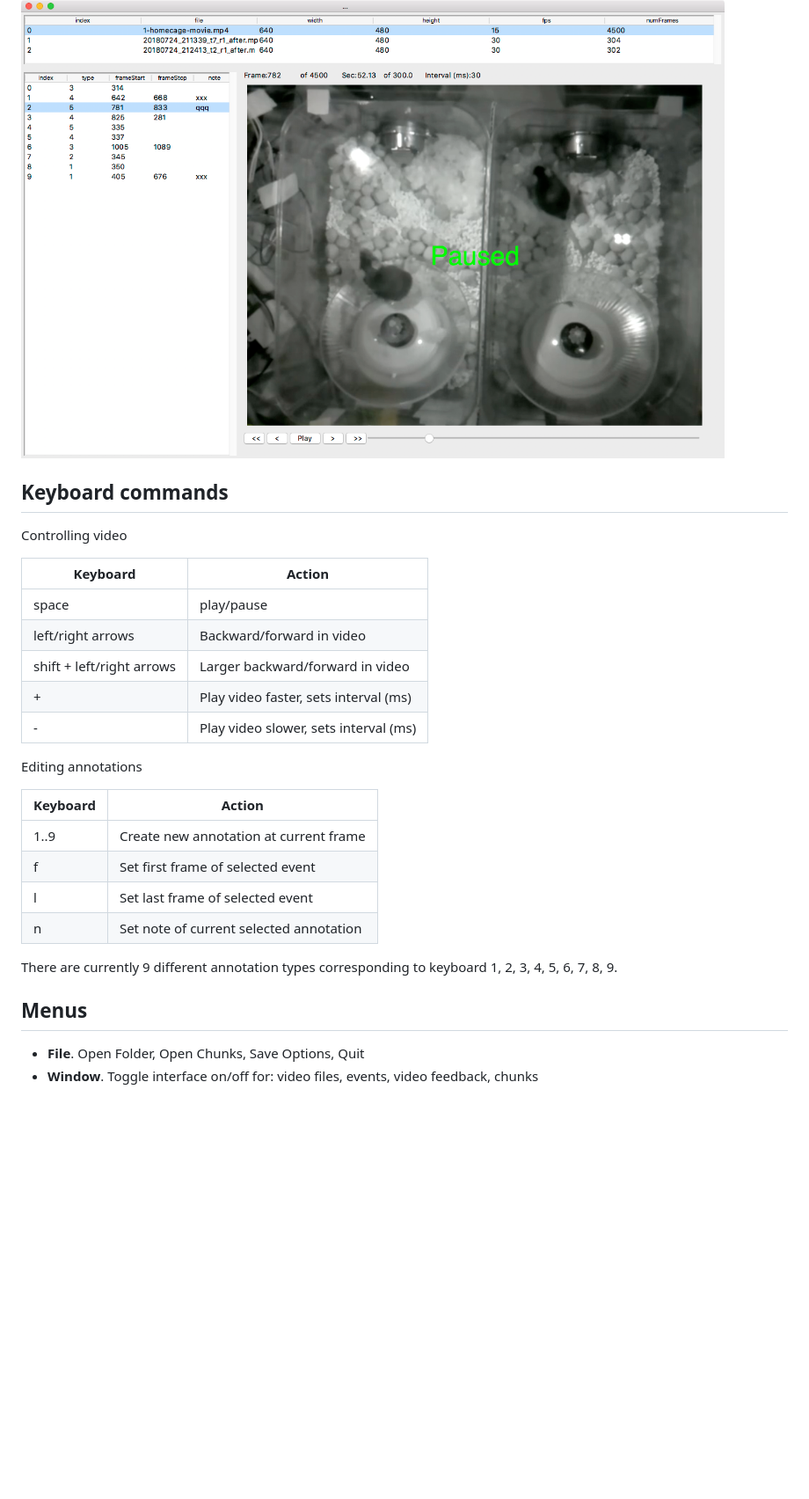
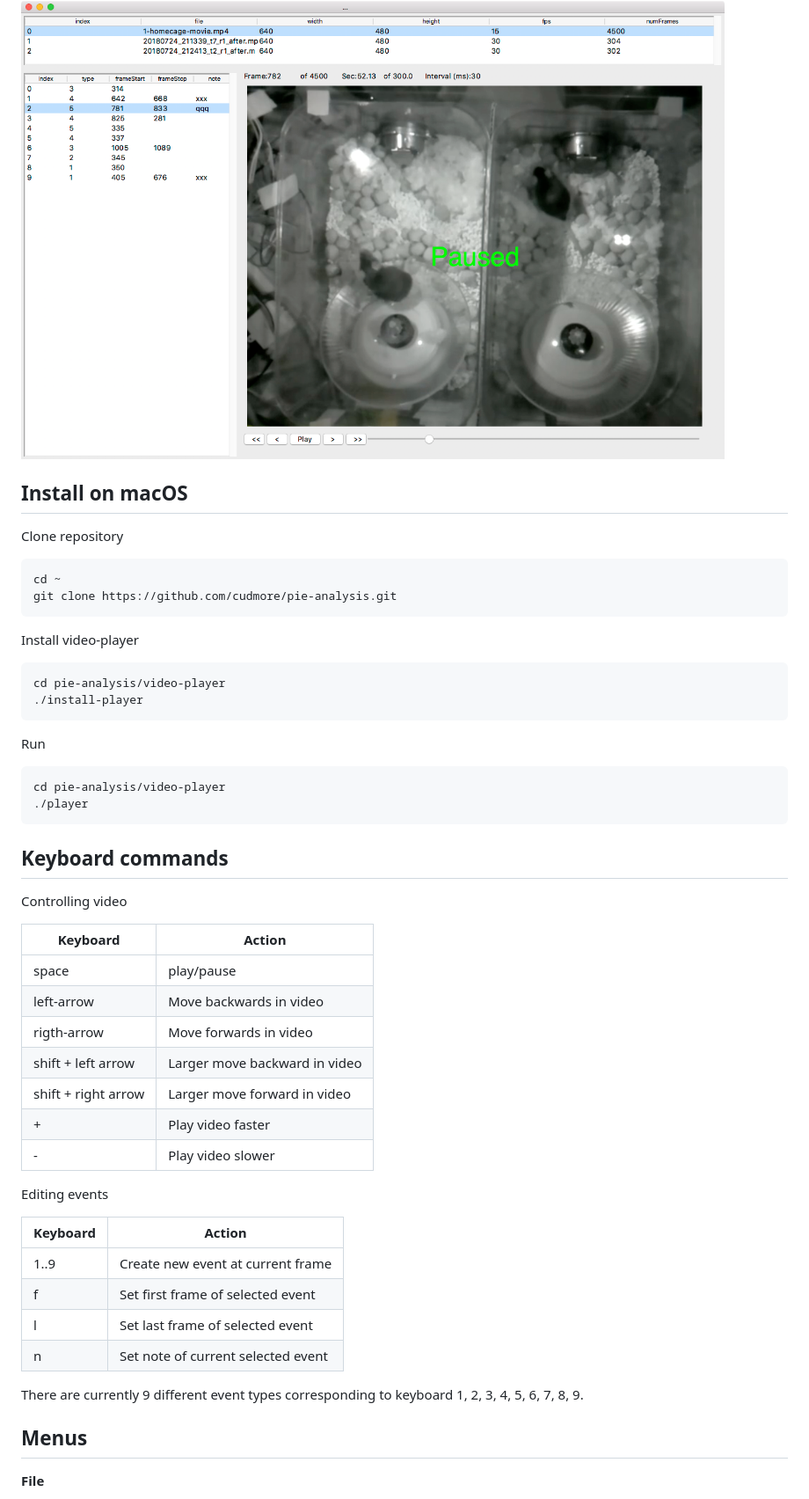
Before and after one commit to cudmore/pie-analysis, a Markdown page: video-player/readme.md, the part around one of its changes. Shown at 88% size. Drawn GitHub-style; blank space fills up the shorter version.

```diff
--- a/video-player/readme.md
+++ b/video-player/readme.md
@@ -10,5 +10,22 @@ Video files are listed on top, annotations of current video on the left. Selecti
 
 <IMG SRC="img/v2-interface.png" width=800>
+
+## Install on macOS
+
+Clone repository
+
+	cd ~
+	git clone https://github.com/cudmore/pie-analysis.git
+
+Install video-player
+
+	cd pie-analysis/video-player
+	./install-player
+
+Run
+
+	cd pie-analysis/video-player
+	./player
 
 ## Keyboard commands
 
@@ -17,24 +34,25 @@ Controlling video
 | Keyboard	| Action
 | -----		| -----
 | space		| play/pause
-| left/right arrows	| Backward/forward in video
-| shift + left/right arrows	| Larger backward/forward in video
-| +				| Play video faster, sets interval (ms)
-| -				| Play video slower, sets interval (ms)
+| left-arrow	| Move backwards in video
+| rigth-arrow	| Move forwards in video
+| shift + left arrow	| Larger move backward in video
+| shift + right arrow	| Larger move forward in video
+| +				| Play video faster
+| -				| Play video slower
 
-Editing annotations
+Editing events
 
 | Keyboard	| Action
 | -----		| -----
-| 1..9			| Create new annotation at current frame
+| 1..9			| Create new event at current frame
 | f				| Set first frame of selected event
 | l				| Set last frame of selected event
-| n				| Set note of current selected annotation
+| n				| Set note of current selected event
 
-There are currently 9 different annotation types corresponding to keyboard 1, 2, 3, 4, 5, 6, 7, 8, 9.
+There are currently 9 different event types corresponding to keyboard 1, 2, 3, 4, 5, 6, 7, 8, 9.
 
 ## Menus
 
- - **File**. Open Folder, Open Chunks, Save Options, Quit
- - **Window**. Toggle interface on/off for: video files, events, video feedback, chunks
+**File**
 
```
Also changed, not shown: other parts of video-player/readme.md (+117 -53 lines), video-player/img/chunks-interface.png, 4 other files.
